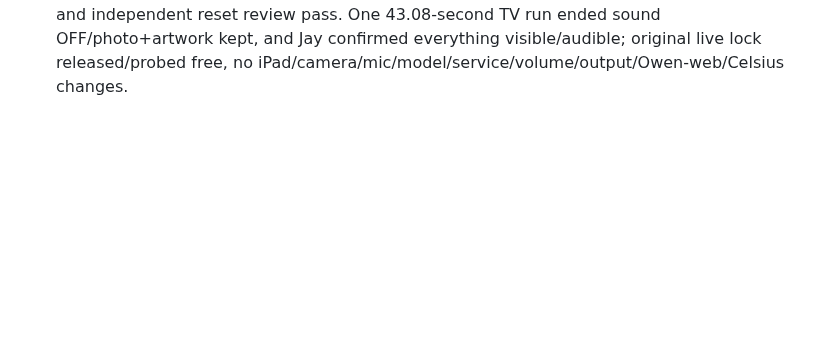
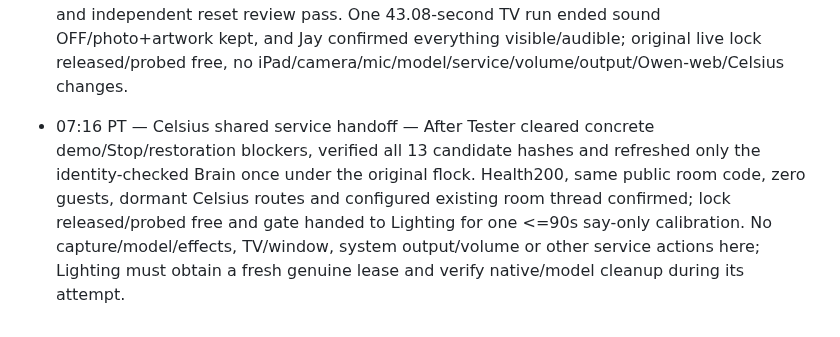
Before and after one commit to owen-tsao/tenant, a Markdown page: notes/jay.md, the part around the change. Drawn GitHub-style; blank space fills up the shorter version.

Commit message:
Record Celsius Brain refresh handoff

```diff
--- a/notes/jay.md
+++ b/notes/jay.md
@@ -276,3 +276,5 @@ If an entry is longer than two sentences it belongs in `ARCHITECTURE.md`, not he
 - 06:26 PT — Shared-source boundary — Main cleared Lighting’s minimal Celsius hooks in agent/room_session.py and brain/core/room_conversation.py (both had no pending main edits), plus its namespaced bridge/tests; normal guest/lifecycle semantics and drawing guide must be preserved and reviewed before rollout. Main remains on drawing; Owen retains all repository web files, and the TV album is not released by this source clearance.
 - 06:35 PT — Jay drawing correction / simulation first — iPad integration is deferred until the end; first simulate both user and agent around quiet drawing → proactive relaxing-experience offer → acceptance/decline → approved bells/photos → stop/reset. Rewrote notes/demo-chat-script.md, agent guide and lab handoff; immediate photo changes need an explicit consent/hold gate, while current bell tuning is preserved and no app/service/TV action was taken.
 - 06:53 PT — Drawing full simulation accepted — Built standalone simulation.html with animated user/agent strokes, proactive scripted offer/acceptance, approved live bells/photos, optional co-drawing and 7 locally rendered spoken lines; 17 Node/four silent browser cases and independent reset review pass. One 43.08-second TV run ended sound OFF/photo+artwork kept, and Jay confirmed everything visible/audible; original live lock released/probed free, no iPad/camera/mic/model/service/volume/output/Owen-web/Celsius changes.
+
+- 07:16 PT — Celsius shared service handoff — After Tester cleared concrete demo/Stop/restoration blockers, verified all 13 candidate hashes and refreshed only the identity-checked Brain once under the original flock. Health200, same public room code, zero guests, dormant Celsius routes and configured existing room thread confirmed; lock released/probed free and gate handed to Lighting for one <=90s say-only calibration. No capture/model/effects, TV/window, system output/volume or other service actions here; Lighting must obtain a fresh genuine lease and verify native/model cleanup during its attempt.
```
